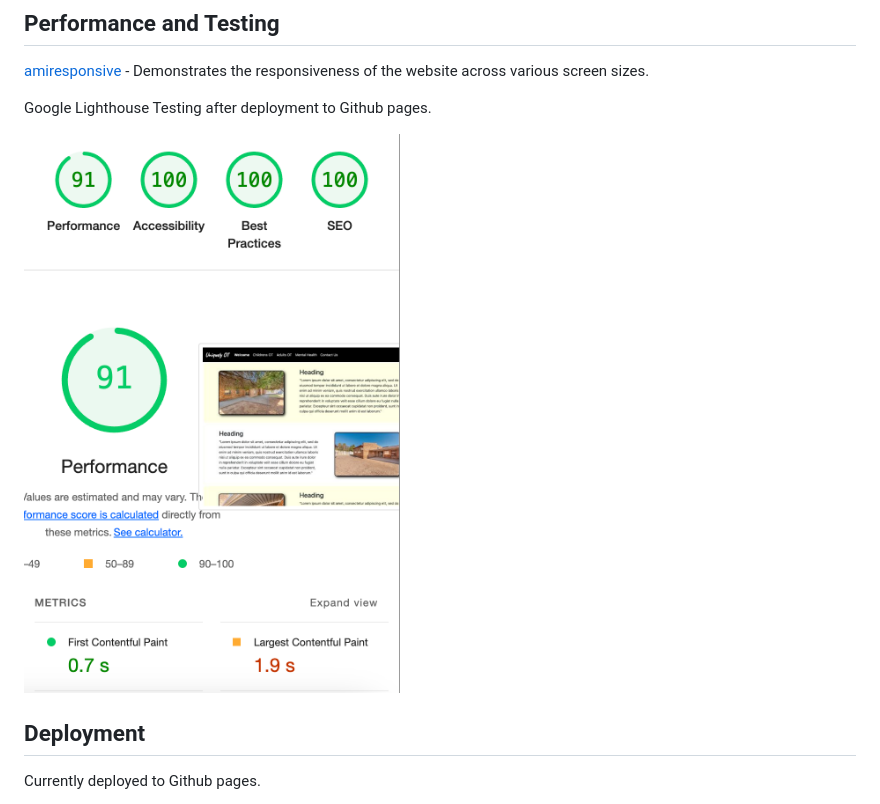
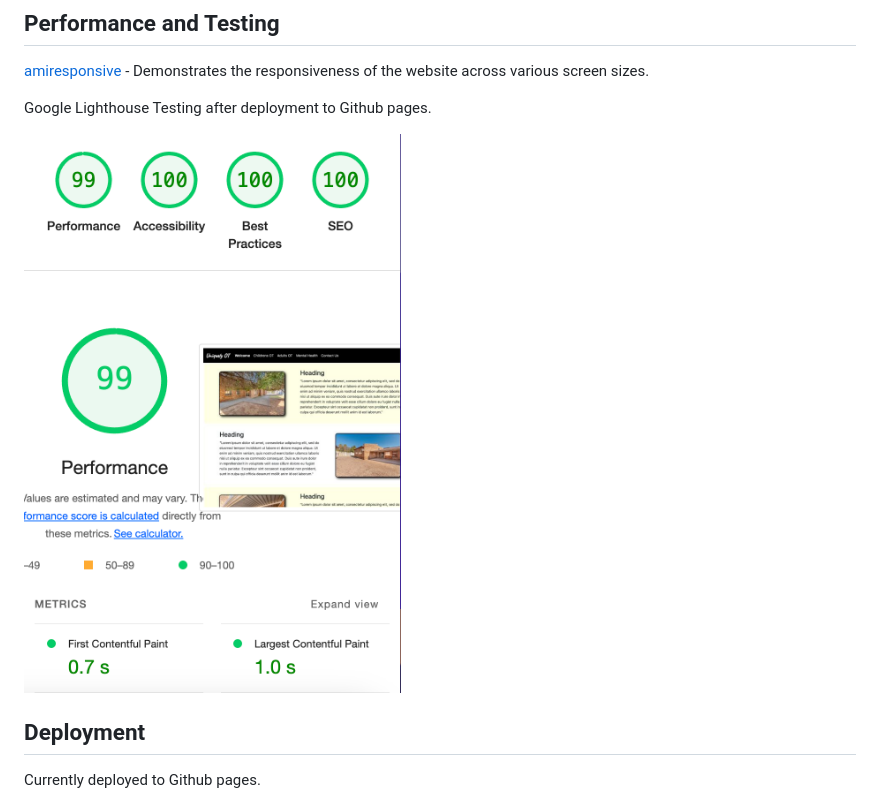
Before and after one commit to thespamster/occupational_therapy, a Markdown page: README.md, the part around the change. Drawn GitHub-style; pictures changed too: static/img/glighthouse0824.png (added), static/img/glighthousefinal0824.png (deleted).

```diff
--- a/README.md
+++ b/README.md
@@ -14,7 +14,7 @@ the author, 4uxdesign. The images are also subject to copyright and are not to b
 
 Google Lighthouse Testing after deployment to Github pages.
 
-![](static/img/glighthousefinal0824.png)
+![](static/img/glighthouse0824.png)
 
 ## Deployment
 
```
Also changed, not shown: 2 other files.
